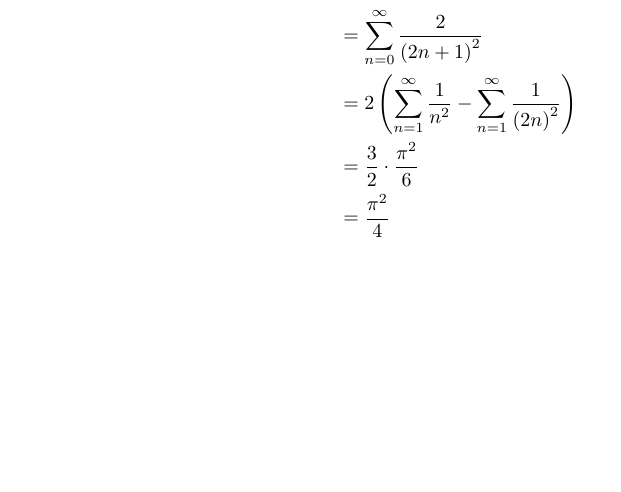
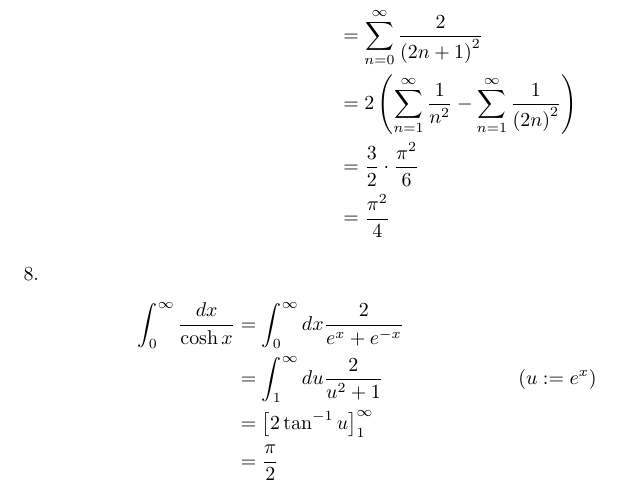
Before and after one commit to pingpingy1/Mathews-MathPhys-Sol, a LaTeX document (main.tex, which reads macros.tex, src/ch3/exercise3.8.tex): part of page 35 of 35, cut so that both start at the same text, the shorter picture padded with empty space. Compiled offline with pdfLaTeX.

Commit message:
[Solve] 3.8

```diff
--- a/macros.tex
+++ b/macros.tex
@@ -24,6 +24,7 @@
 \newcommand{\partialsecondderiv}[1]{\frac{\partial^2}{\partial{}#1^2}}
 \newcommand{\res}[1]{\mathop{\mathrm{Res}}_{#1}}
 \newcommand{\evalAt}[2]{{\left. #1 \right|}_{#2}}
+\newcommand{\diffBetween}[3]{{\left[ #1 \right]_{#2}^{#3}}}
 
 % Vectors
 \renewcommand{\mathbb}{\mathbbm}
--- /dev/null
+++ b/src/ch3/exercise3.8.tex
@@ -0,0 +1,11 @@
+%%%%%%%%%%%%%%%%%%%%%%%
+\item
+%%%%%%%%%%%%%%%%%%%%%%%
+
+\begin{align*}
+	\int_0^\infty \frac{dx}{\cosh x}
+	 & = \int_0^\infty dx \frac{2}{e^x + e^{-x}}              \\
+	 & = \int_1^\infty du \frac{2}{u^2 + 1}      & (u := e^x) \\
+	 & = \diffBetween{2\tan^{-1} u}{1}{\infty}                \\
+	 & = \frac{\pi}{2}
+\end{align*}
```
Also changed, not shown: src/ch3.tex (+1 -0 lines), main.pdf.
